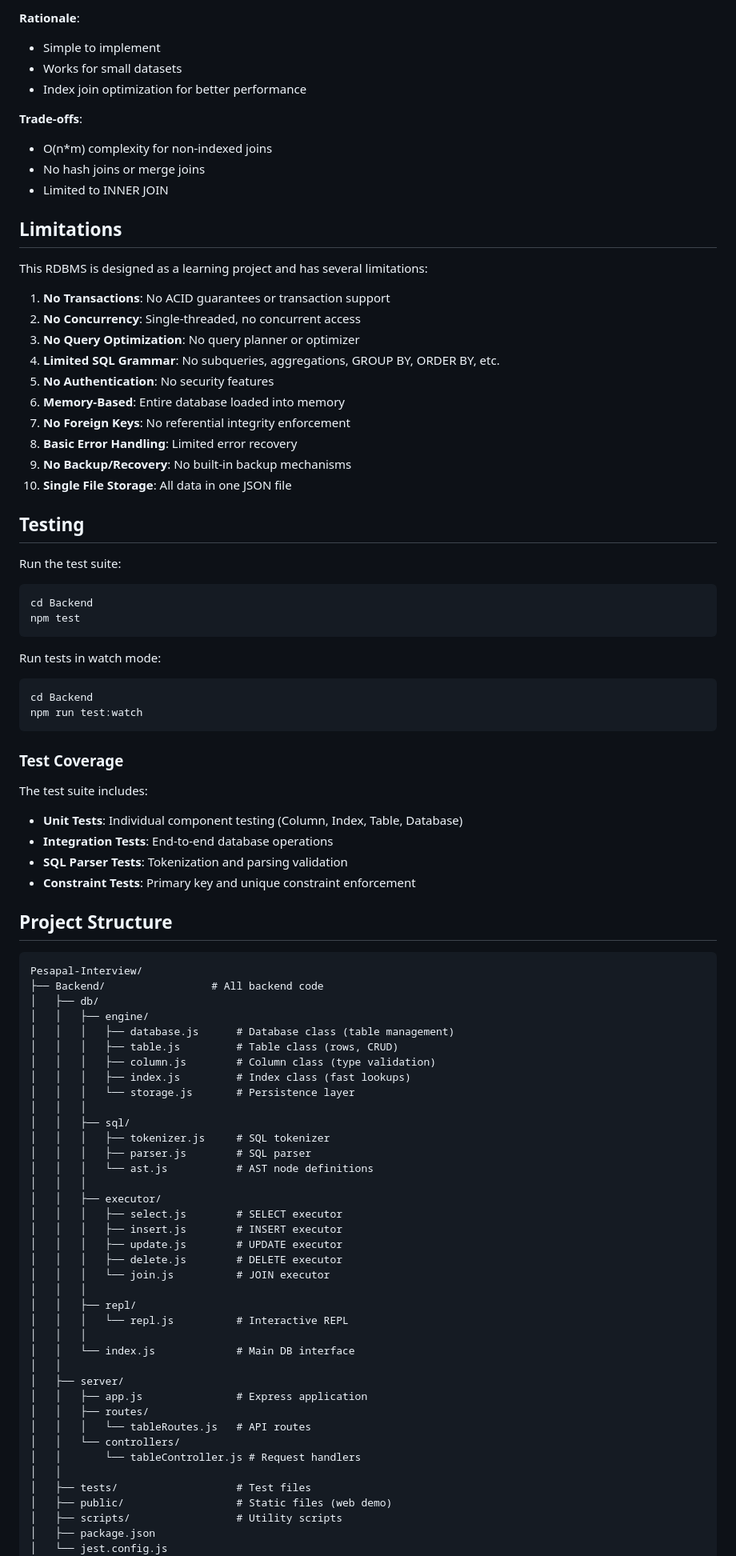
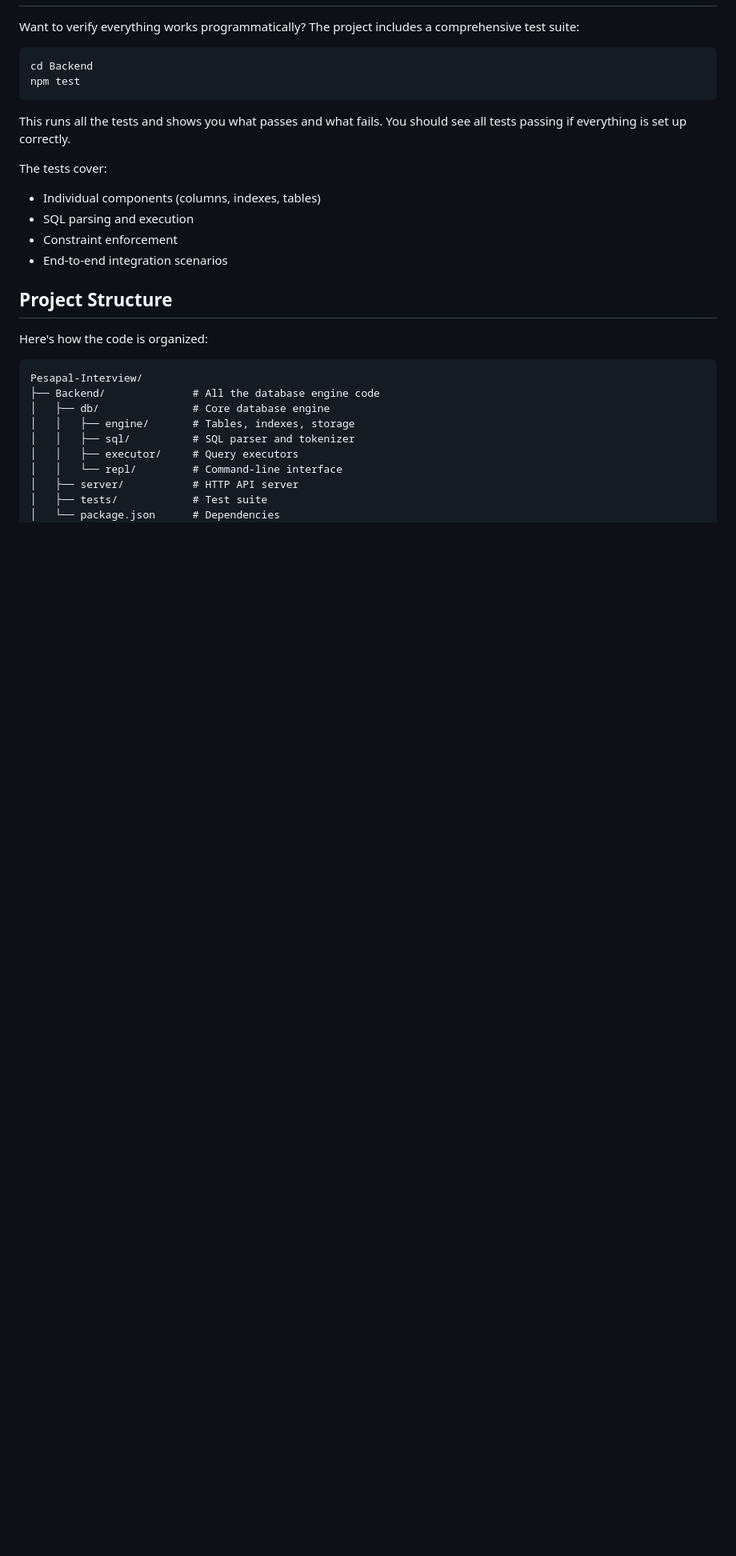
Before and after one commit to Kariuki11/custom-rdbms-node, a Markdown page: README.md, the part around one of its changes. Shown at 80% size. Drawn GitHub-style; blank space fills up the shorter version.

````diff
--- a/README.md
+++ b/README.md
@@ -297,93 +227,31 @@ DELETE http://localhost:3000/api/users/1
-**Rationale**:
-- Simple to implement
-- Works for small datasets
-- Index join optimization for better performance
-
-**Trade-offs**:
-- O(n*m) complexity for non-indexed joins
-- No hash joins or merge joins
-- Limited to INNER JOIN
-
-## Limitations
-
-This RDBMS is designed as a learning project and has several limitations:
-
-1. **No Transactions**: No ACID guarantees or transaction support
-2. **No Concurrency**: Single-threaded, no concurrent access
-3. **No Query Optimization**: No query planner or optimizer
-4. **Limited SQL Grammar**: No subqueries, aggregations, GROUP BY, ORDER BY, etc.
-5. **No Authentication**: No security features
-6. **Memory-Based**: Entire database loaded into memory
-7. **No Foreign Keys**: No referential integrity enforcement
-8. **Basic Error Handling**: Limited error recovery
-9. **No Backup/Recovery**: No built-in backup mechanisms
-10. **Single File Storage**: All data in one JSON file
-
-## Testing
-
-Run the test suite:
+Want to verify everything works programmatically? The project includes a comprehensive test suite:
 
 ```bash
 cd Backend
 npm test
 ```
 
-Run tests in watch mode:
+This runs all the tests and shows you what passes and what fails. You should see all tests passing if everything is set up correctly.
 
-```bash
-cd Backend
-npm run test:watch
-```
-
-### Test Coverage
-
-The test suite includes:
-
-- **Unit Tests**: Individual component testing (Column, Index, Table, Database)
-- **Integration Tests**: End-to-end database operations
-- **SQL Parser Tests**: Tokenization and parsing validation
-- **Constraint Tests**: Primary key and unique constraint enforcement
+The tests cover:
+- Individual components (columns, indexes, tables)
+- SQL parsing and execution
+- Constraint enforcement
+- End-to-end integration scenarios
 
 ## Project Structure
 
+Here's how the code is organized:
+
 ```
 Pesapal-Interview/
-├── Backend/                 # All backend code
-│   ├── db/
-│   │   ├── engine/
-│   │   │   ├── database.js      # Database class (table management)
-│   │   │   ├── table.js         # Table class (rows, CRUD)
-│   │   │   ├── column.js        # Column class (type validation)
-│   │   │   ├── index.js         # Index class (fast lookups)
-│   │   │   └── storage.js       # Persistence layer
-│   │   │
-│   │   ├── sql/
-│   │   │   ├── tokenizer.js     # SQL tokenizer
-│   │   │   ├── parser.js        # SQL parser
-│   │   │   └── ast.js           # AST node definitions
-│   │   │
-│   │   ├── executor/
-│   │   │   ├── select.js        # SELECT executor
-│   │   │   ├── insert.js        # INSERT executor
-│   │   │   ├── update.js        # UPDATE executor
-│   │   │   ├── delete.js        # DELETE executor
-│   │   │   └── join.js          # JOIN executor
-│   │   │
-│   │   ├── repl/
-│   │   │   └── repl.js          # Interactive REPL
-│   │   │
-│   │   └── index.js             # Main DB interface
-│   │
-│   ├── server/
-│   │   ├── app.js               # Express application
-│   │   ├── routes/
-│   │   │   └── tableRoutes.js   # API routes
-│   │   └── controllers/
-│   │       └── tableController.js # Request handlers
-│   │
-│   ├── tests/                   # Test files
-│   ├── public/                  # Static files (web demo)
-│   ├── scripts/                 # Utility scripts
-│   ├── package.json
-│   └── jest.config.js
+├── Backend/              # All the database engine code
+│   ├── db/               # Core database engine
+│   │   ├── engine/       # Tables, indexes, storage
+│   │   ├── sql/          # SQL parser and tokenizer
+│   │   ├── executor/     # Query executors
+│   │   └── repl/         # Command-line interface
+│   ├── server/           # HTTP API server
+│   ├── tests/            # Test suite
+│   └── package.json      # Dependencies
 │
````
Also changed, not shown: other parts of README.md (+210 -301 lines).
